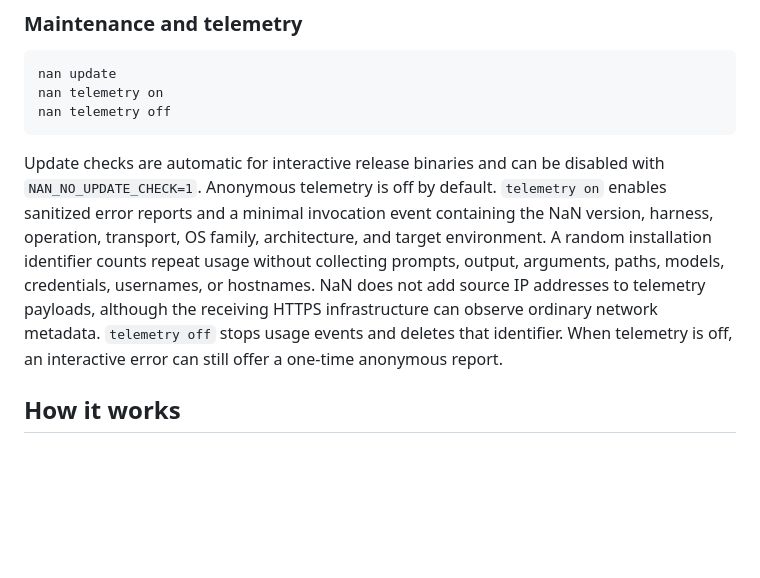
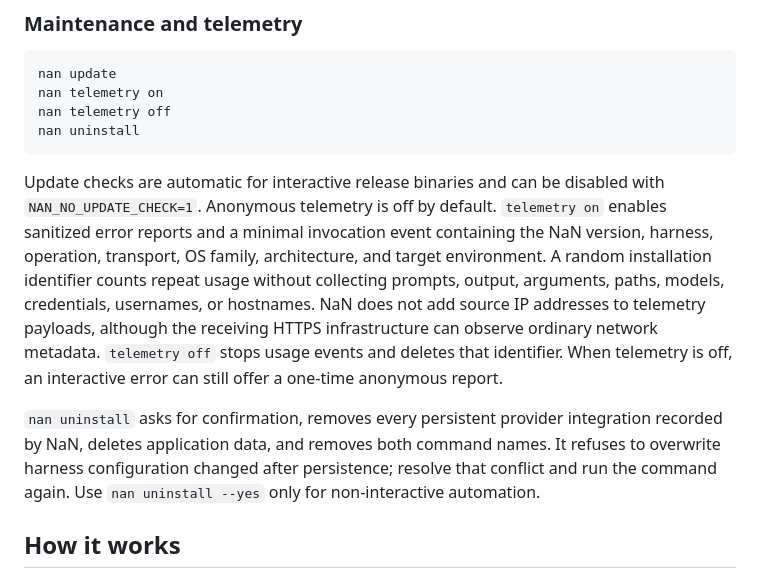
Before and after one commit to DavidLMS/nan-harness, a Markdown page: README.md, the part around the change. GitHub-like rendering; blank space fills up the shorter version.

Commit message:
docs(readme): document managed uninstall

````diff
--- a/README.md
+++ b/README.md
@@ -160,6 +160,7 @@ remove them later with `--unpersist`. Persistent configurations refer to
 nan update
 nan telemetry on
 nan telemetry off
+nan uninstall
 ```
 
 Update checks are automatic for interactive release binaries and can be
@@ -173,6 +174,12 @@ telemetry payloads, although the receiving HTTPS infrastructure can observe
 ordinary network metadata. `telemetry off` stops usage events and deletes that
 identifier. When telemetry is off, an interactive error can still offer a
 one-time anonymous report.
+
+`nan uninstall` asks for confirmation, removes every persistent provider
+integration recorded by NaN, deletes application data, and removes both command
+names. It refuses to overwrite harness configuration changed after persistence;
+resolve that conflict and run the command again. Use `nan uninstall --yes` only
+for non-interactive automation.
 
 ## How it works
 
````
